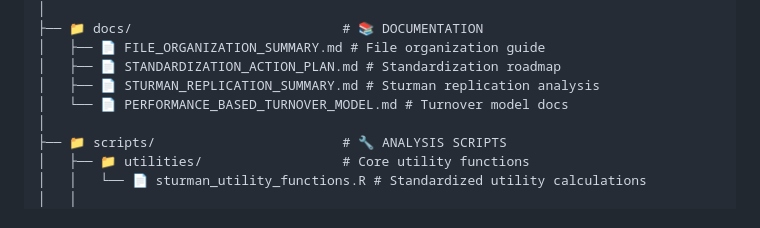
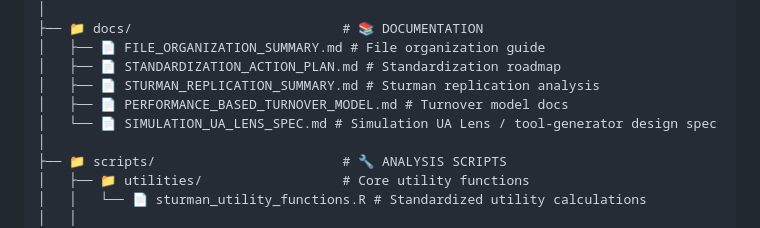
Before and after one commit to chriscastille6/-utility-analysis-research, a Markdown page: README.md, the part around the change. GitHub-like rendering.

Commit message:
Add Simulation UA Lens design spec (v1 draft)
Made-with: Cursor

```diff
--- a/README.md
+++ b/README.md
@@ -32,7 +32,8 @@ A comprehensive R-based research platform for workforce diversity and productivi
 │   ├── 📄 FILE_ORGANIZATION_SUMMARY.md # File organization guide
 │   ├── 📄 STANDARDIZATION_ACTION_PLAN.md # Standardization roadmap
 │   ├── 📄 STURMAN_REPLICATION_SUMMARY.md # Sturman replication analysis
-│   └── 📄 PERFORMANCE_BASED_TURNOVER_MODEL.md # Turnover model docs
+│   ├── 📄 PERFORMANCE_BASED_TURNOVER_MODEL.md # Turnover model docs
+│   └── 📄 SIMULATION_UA_LENS_SPEC.md # Simulation UA Lens / tool-generator design spec
 │
 ├── 📁 scripts/                        # 🔧 ANALYSIS SCRIPTS
 │   ├── 📁 utilities/                  # Core utility functions
```
Also changed, not shown: docs/SIMULATION_UA_LENS_SPEC.md (added, +95 -0 lines).
